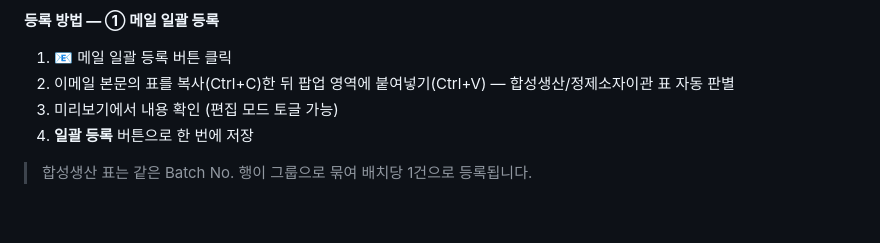
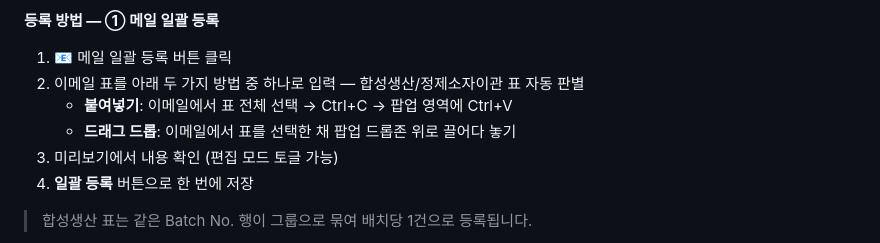
Before and after one commit to ltml112112/QA_manager, a Markdown page: 기능설명.md, the part around the change. Drawn GitHub-style; blank space fills up the shorter version.

Commit message:
기능설명.md — 메일 일괄 등록 드래그 드롭 방법 추가
https://claude.ai/code/session_01D5jnmt7Z8TKKLcubHBPQeo

```diff
--- a/기능설명.md
+++ b/기능설명.md
@@ -46,7 +46,9 @@
 
 **등록 방법 — ① 메일 일괄 등록**
 1. 📧 메일 일괄 등록 버튼 클릭
-2. 이메일 본문의 표를 복사(Ctrl+C)한 뒤 팝업 영역에 붙여넣기(Ctrl+V) — 합성생산/정제소자이관 표 자동 판별
+2. 이메일 표를 아래 두 가지 방법 중 하나로 입력 — 합성생산/정제소자이관 표 자동 판별
+   - **붙여넣기**: 이메일에서 표 전체 선택 → Ctrl+C → 팝업 영역에 Ctrl+V
+   - **드래그 드롭**: 이메일에서 표를 선택한 채 팝업 드롭존 위로 끌어다 놓기
 3. 미리보기에서 내용 확인 (편집 모드 토글 가능)
 4. **일괄 등록** 버튼으로 한 번에 저장
 
```
